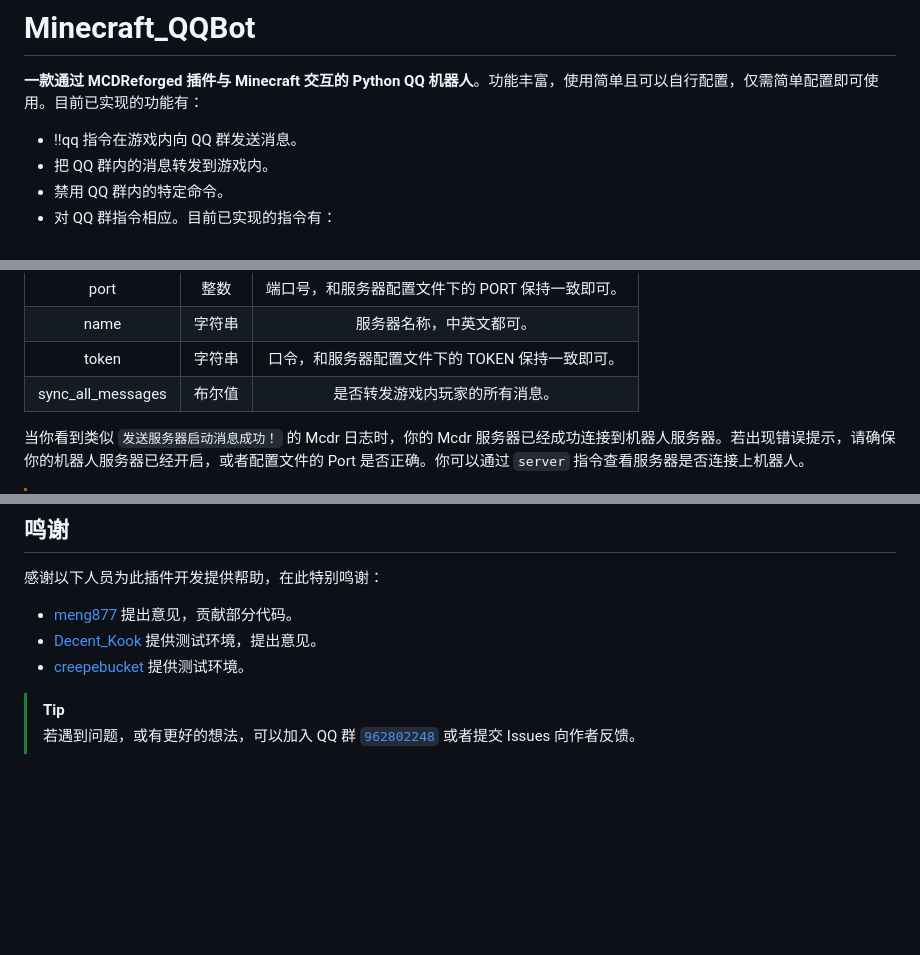
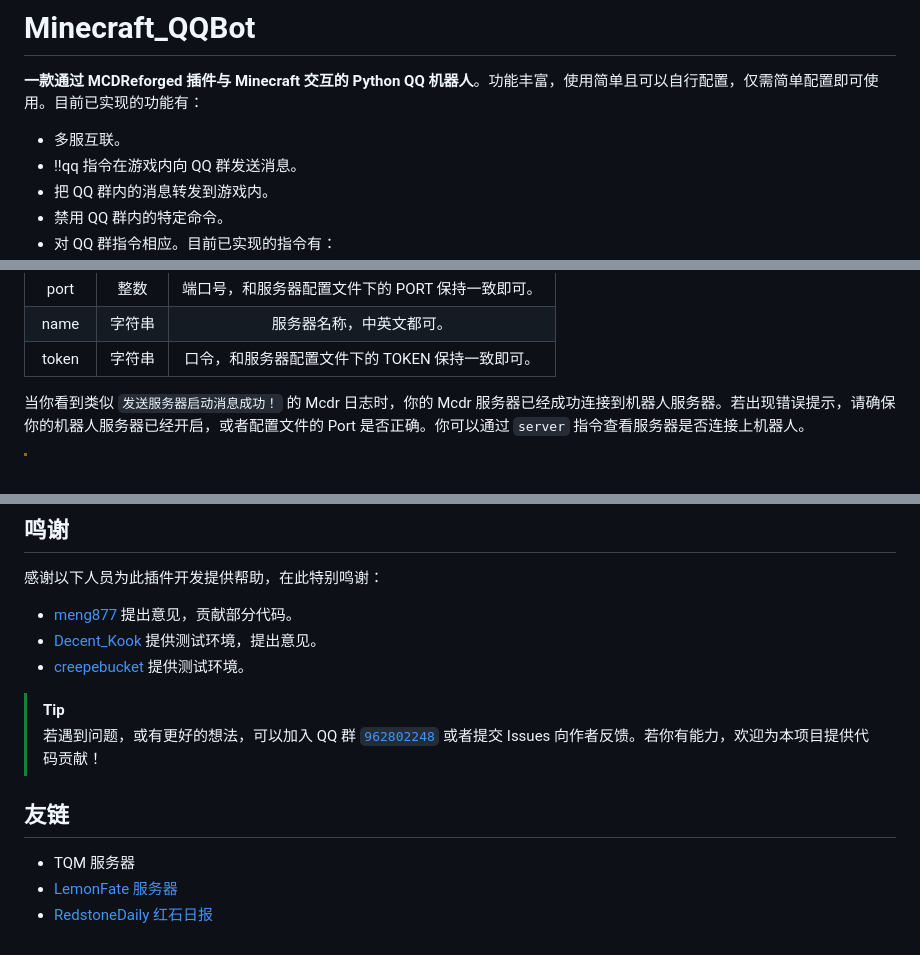
Before and after one commit to YuChuXi/BotServer, a Markdown page: README.md, 3 parts joined by grey strips. Drawn GitHub-style; blank space fills up the shorter version.

Commit message:
完善文档

```diff
--- a/README.md
+++ b/README.md
@@ -2,6 +2,7 @@
 
 **一款通过 MCDReforged 插件与 Minecraft 交互的 Python QQ 机器人**。功能丰富，使用简单且可以自行配置，仅需简单配置即可使用。目前已实现的功能有：
 
+- 多服互联。
 - !!qq 指令在游戏内向 QQ 群发送消息。
 - 把 QQ 群内的消息转发到游戏内。
 - 禁用 QQ 群内的特定命令。
@@ -83,7 +84,6 @@ pip3 install matplotlib
 |       port        |  整数  | 端口号，和服务器配置文件下的 PORT 保持一致即可。 |
 |       name        | 字符串 |             服务器名称，中英文都可。             |
 |       token       | 字符串 | 口令，和服务器配置文件下的 TOKEN 保持一致即可。  |
-| sync_all_messages | 布尔值 |          是否转发游戏内玩家的所有消息。          |
 
 当你看到类似 `发送服务器启动消息成功！` 的 Mcdr 日志时，你的 Mcdr 服务器已经成功连接到机器人服务器。若出现错误提示，请确保你的机器人服务器已经开启，或者配置文件的 Port 是否正确。你可以通过 `server` 指令查看服务器是否连接上机器人。
 
@@ -105,4 +105,10 @@ A: 你可以在 QQ 群内发送 `help` 指令查看机器人的帮助信息，
 - [creepebucket](https://github.com/creepebucket) 提供测试环境。
 
 > [!TIP]
-> 若遇到问题，或有更好的想法，可以加入 QQ 群 [`962802248`](https://qm.qq.com/q/B3kmvJl2xO) 或者提交 Issues 向作者反馈。
+> 若遇到问题，或有更好的想法，可以加入 QQ 群 [`962802248`](https://qm.qq.com/q/B3kmvJl2xO) 或者提交 Issues 向作者反馈。若你有能力，欢迎为本项目提供代码贡献！
+
+## 友链
+
+- TQM 服务器
+- [LemonFate 服务器](https://www.lemonfate.cn/)
+- [RedstoneDaily 红石日报](https://www.redstonedaily.com/)
```
